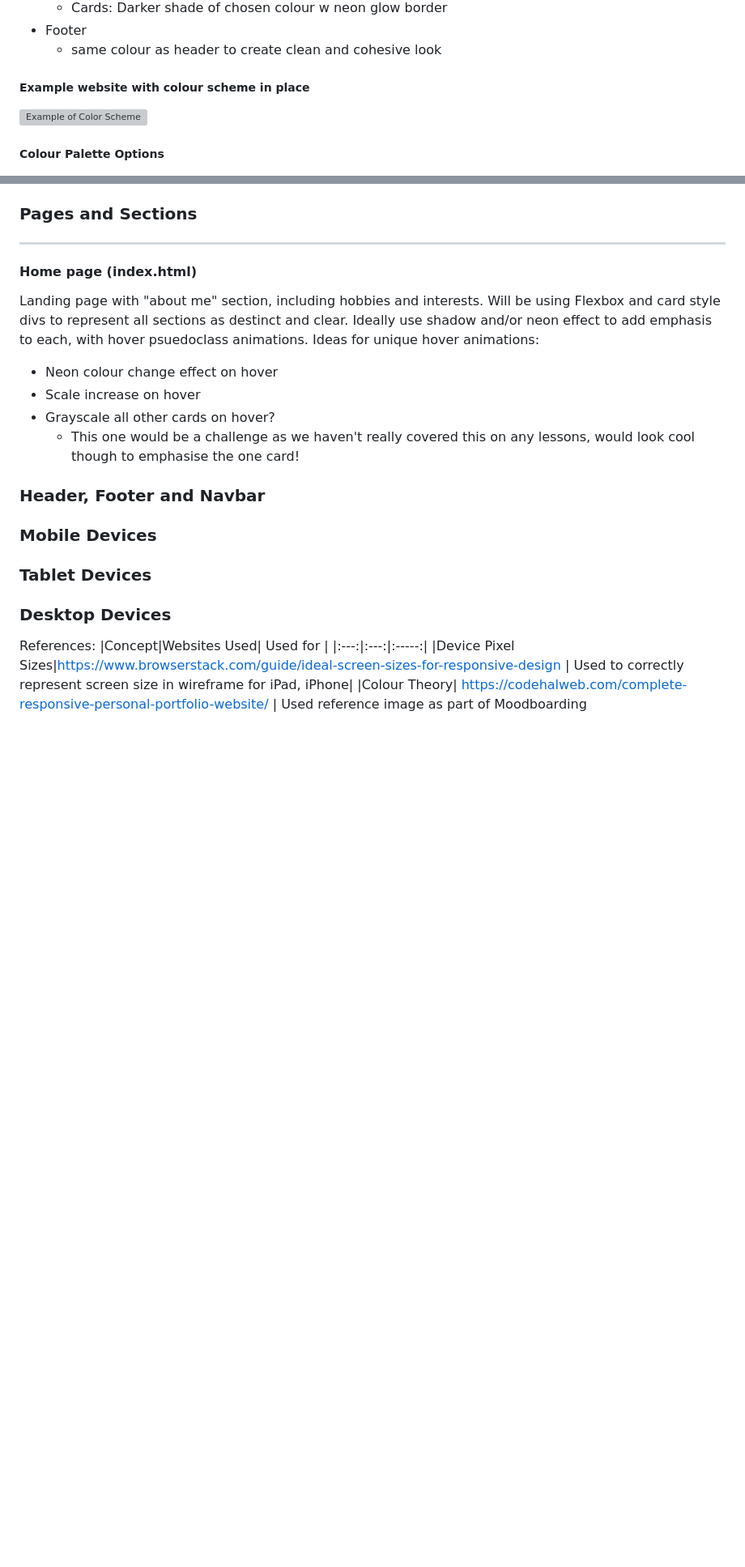
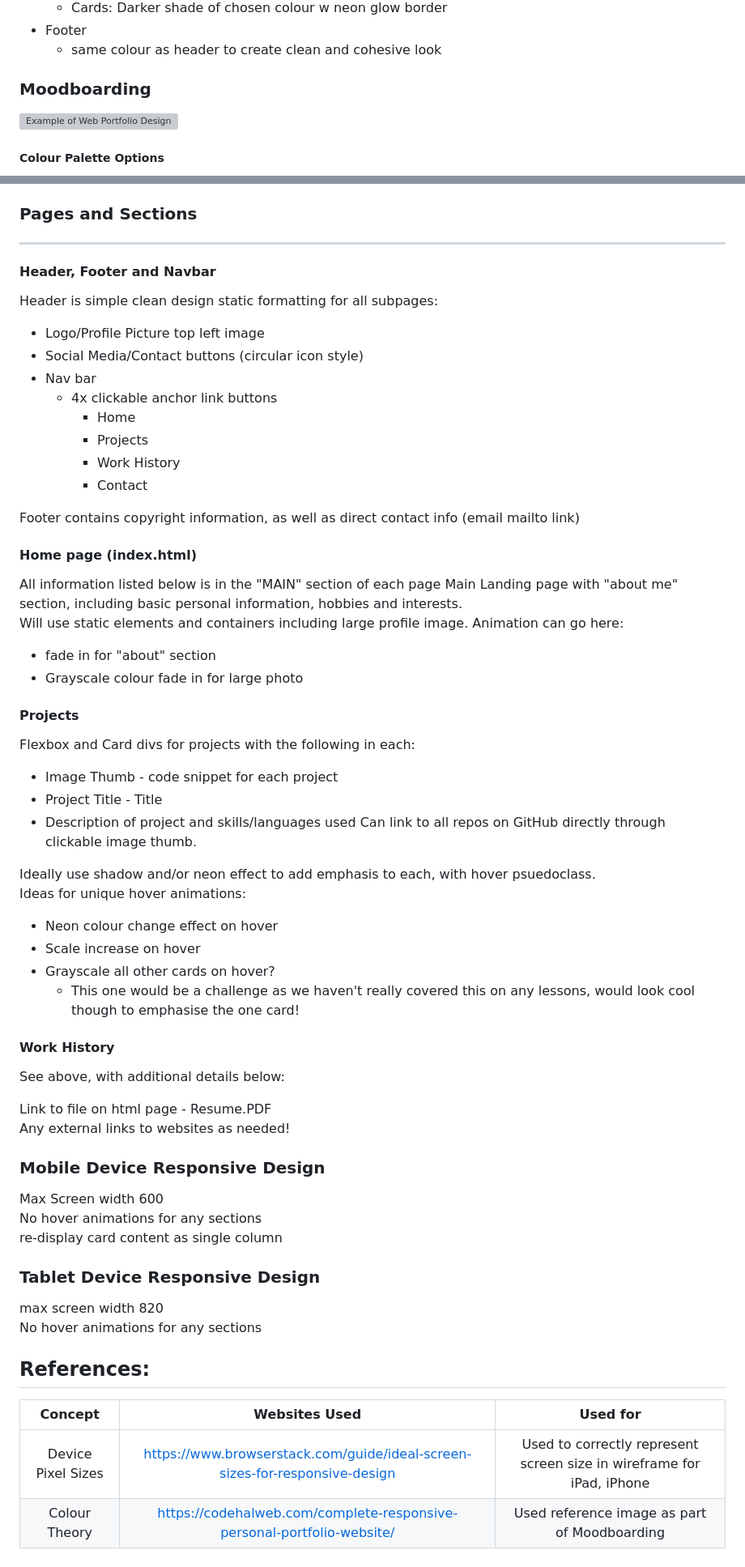
Before and after one commit to truth-josstice/portfolio, a Markdown page: readme.MD, 2 parts joined by grey strips. Shown: that part at 81% size. Rendered like a GitHub page; blank space fills up the shorter version; grey boxes are pictures that could not be loaded.

Commit message:
readme file updated and assets added

```diff
--- a/readme.MD
+++ b/readme.MD
@@ -18,6 +18,7 @@ Colours as below:
 - Footer
     - same colour as header to create clean and cohesive look
 
-##### Example website with colour scheme in place
-![Example of Color Scheme](https://codehalweb.com/wp-content/uploads/2023/05/thumbnail-12-741x486.jpg)
+### Moodboarding
+<img src="https://codehalweb.com/wp-content/uploads/2023/05/thumbnail-12-741x486.jpg" alt="Example of Web Portfolio Design" width="400px">
+
 ##### Colour Palette Options
@@ -25,24 +27,61 @@ Colours as below:
 
 ### Pages and Sections
 ___
+#### Header, Footer and Navbar
+Header is simple clean design static formatting for all subpages:
+- Logo/Profile Picture top left image
+- Social Media/Contact buttons (circular icon style)
+- Nav bar
+    - 4x clickable anchor link buttons
+        - Home
+        - Projects
+        - Work History
+        - Contact
+
+Footer contains copyright information, as well as direct contact info (email mailto link)
+
 #### Home page (index.html)
-Landing page with "about me" section, including hobbies and interests. Will be using Flexbox and card style divs to represent all sections as destinct and clear.
-Ideally use shadow and/or neon effect to add emphasis to each, with hover psuedoclass animations.
+ All information listed below is in the "MAIN" section of each page
+Main
+Landing page with "about me" section, including basic personal information, hobbies and interests.
+Will use static elements and containers including large profile image.
+Animation can go here:
+- fade in for "about" section
+- Grayscale colour fade in for large photo
+
+#### Projects
+Flexbox and Card divs for projects with the following in each:
+- Image Thumb - code snippet for each project
+- Project Title - Title
+- Description of project and skills/languages used
+Can link to all repos on GitHub directly through clickable image thumb.
+
+Ideally use shadow and/or neon effect to add emphasis to each, with hover psuedoclass.
 Ideas for unique hover animations:
 - Neon colour change effect on hover
 - Scale increase on hover
 - Grayscale all other cards on hover?
 	- This one would be a challenge as we haven't really covered this on any lessons, would look cool though to emphasise the one card!
 
-### Header, Footer and Navbar
+#### Work History
+See above, with additional details below:
 
-### Mobile Devices
+Link to file on html page - Resume.PDF
+Any external links to websites as needed!
 
-### Tablet Devices
+### Mobile Device Responsive Design
+Max Screen width 600
+No hover animations for any sections
+re-display card content as single column
 
-### Desktop Devices
 
-References:
+### Tablet Device Responsive Design
+max screen width 820
+No hover animations for any sections
+
+
+
+## References:
 |Concept|Websites Used| Used for |
 |:---:|:---:|:-----:|
 |Device Pixel Sizes|https://www.browserstack.com/guide/ideal-screen-sizes-for-responsive-design | Used to correctly represent screen size in wireframe for iPad, iPhone|
```
Also changed, not shown: other parts of readme.MD (+2 -1 lines), assets/BRP Colour Scale.png (added), assets/bluescale.png (added).
